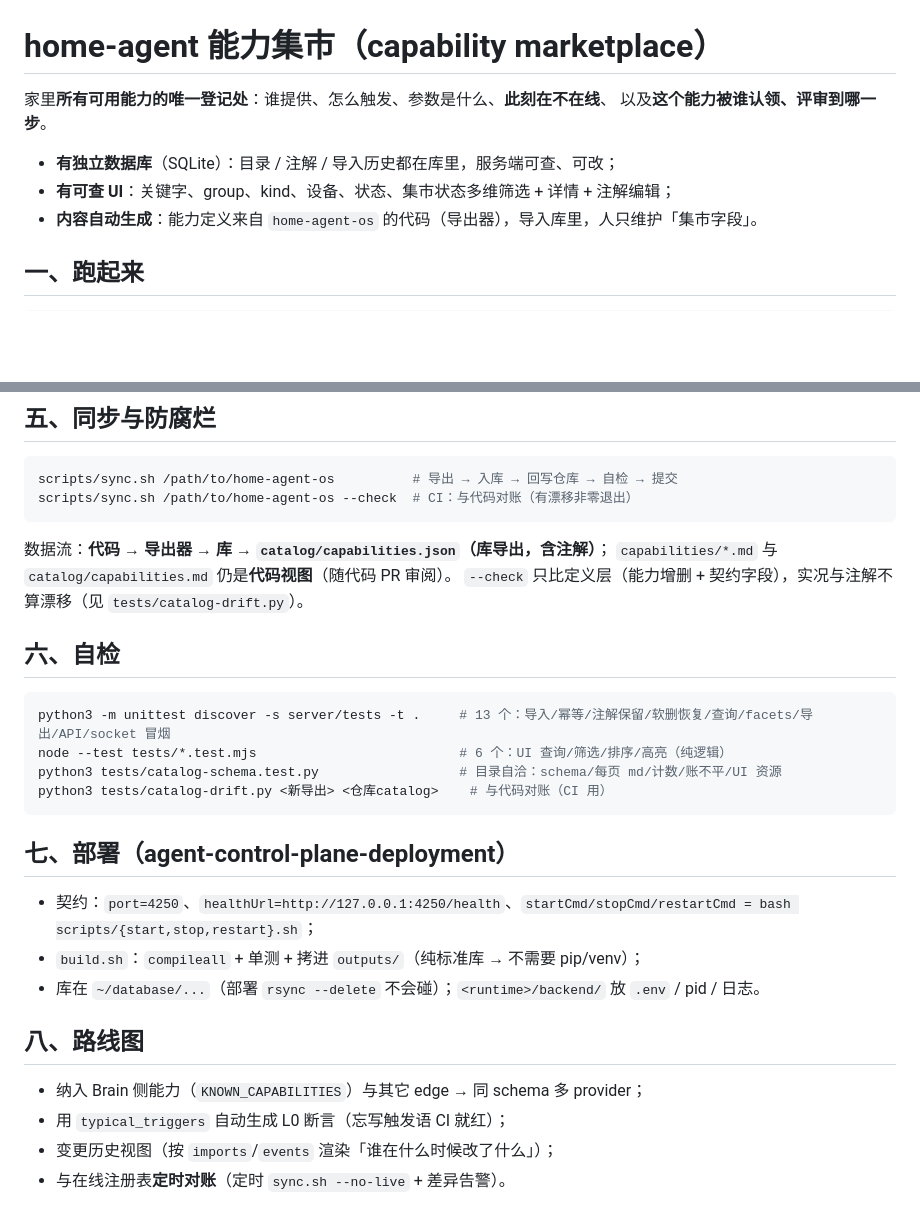
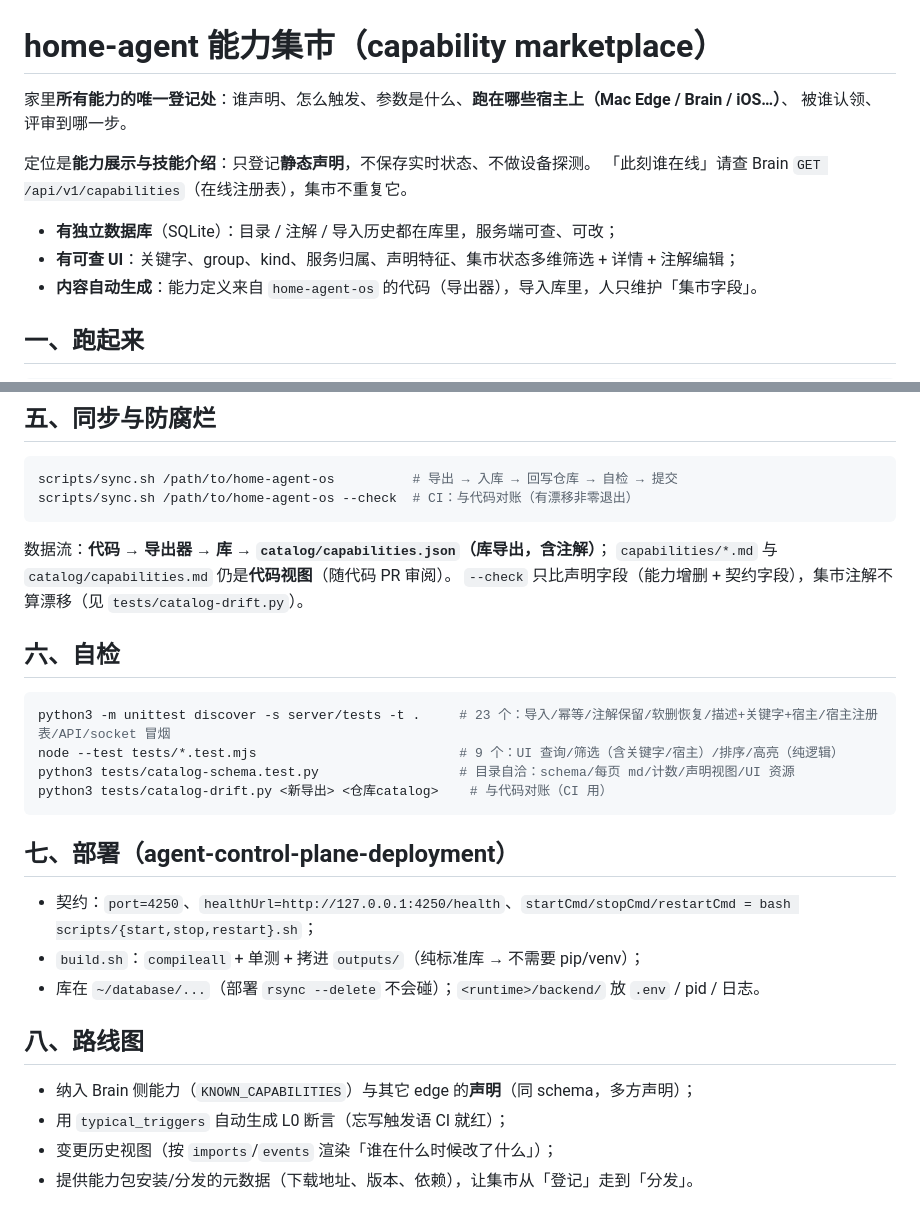
Before and after one commit to kaulie/home-agent-capabilty-marketplace, a Markdown page: README.md, 2 parts joined by grey strips. Rendered like a GitHub page; blank space fills up the shorter version.

````diff
--- a/README.md
+++ b/README.md
@@ -1,10 +1,13 @@
 # home-agent 能力集市（capability marketplace）
 
-家里**所有可用能力的唯一登记处**：谁提供、怎么触发、参数是什么、**此刻在不在线**、
-以及**这个能力被谁认领、评审到哪一步**。
+家里**所有能力的唯一登记处**：谁声明、怎么触发、参数是什么、**跑在哪些宿主上（Mac Edge / Brain / iOS…）**、
+被谁认领、评审到哪一步。
+
+定位是**能力展示与技能介绍**：只登记**静态声明**，不保存实时状态、不做设备探测。
+「此刻谁在线」请查 Brain `GET /api/v1/capabilities`（在线注册表），集市不重复它。
 
 - **有独立数据库**（SQLite）：目录 / 注解 / 导入历史都在库里，服务端可查、可改；
-- **有可查 UI**：关键字、group、kind、设备、状态、集市状态多维筛选 + 详情 + 注解编辑；
+- **有可查 UI**：关键字、group、kind、服务归属、声明特征、集市状态多维筛选 + 详情 + 注解编辑；
 - **内容自动生成**：能力定义来自 `home-agent-os` 的代码（导出器），导入库里，人只维护「集市字段」。
 
 ## 一、跑起来
@@ -91,14 +100,14 @@ scripts/sync.sh /path/to/home-agent-os --check  # CI：与代码对账（有漂
 
 数据流：**代码 → 导出器 → 库 → `catalog/capabilities.json`（库导出，含注解）**；
 `capabilities/*.md` 与 `catalog/capabilities.md` 仍是**代码视图**（随代码 PR 审阅）。
-`--check` 只比定义层（能力增删 + 契约字段），实况与注解不算漂移（见 `tests/catalog-drift.py`）。
+`--check` 只比声明字段（能力增删 + 契约字段），集市注解不算漂移（见 `tests/catalog-drift.py`）。
 
 ## 六、自检
 
 ```bash
-python3 -m unittest discover -s server/tests -t .     # 13 个：导入/幂等/注解保留/软删恢复/查询/facets/导出/API/socket 冒烟
-node --test tests/*.test.mjs                          # 6 个：UI 查询/筛选/排序/高亮（纯逻辑）
-python3 tests/catalog-schema.test.py                  # 目录自洽：schema/每页 md/计数/账不平/UI 资源
+python3 -m unittest discover -s server/tests -t .     # 23 个：导入/幂等/注解保留/软删恢复/描述+关键字+宿主/宿主注册表/API/socket 冒烟
+node --test tests/*.test.mjs                          # 9 个：UI 查询/筛选（含关键字/宿主）/排序/高亮（纯逻辑）
+python3 tests/catalog-schema.test.py                  # 目录自洽：schema/每页 md/计数/声明视图/UI 资源
 python3 tests/catalog-drift.py <新导出> <仓库catalog>    # 与代码对账（CI 用）
 ```
 
@@ -110,7 +119,7 @@ python3 tests/catalog-drift.py <新导出> <仓库catalog>    # 与代码对账
 
 ## 八、路线图
 
-- 纳入 Brain 侧能力（`KNOWN_CAPABILITIES`）与其它 edge → 同 schema 多 provider；
+- 纳入 Brain 侧能力（`KNOWN_CAPABILITIES`）与其它 edge 的**声明**（同 schema，多方声明）；
 - 用 `typical_triggers` 自动生成 L0 断言（忘写触发语 CI 就红）；
 - 变更历史视图（按 `imports`/`events` 渲染「谁在什么时候改了什么」）；
-- 与在线注册表**定时对账**（定时 `sync.sh --no-live` + 差异告警）。
+- 提供能力包安装/分发的元数据（下载地址、版本、依赖），让集市从「登记」走到「分发」。
````
Also changed, not shown: other parts of README.md (+20 -14 lines).
